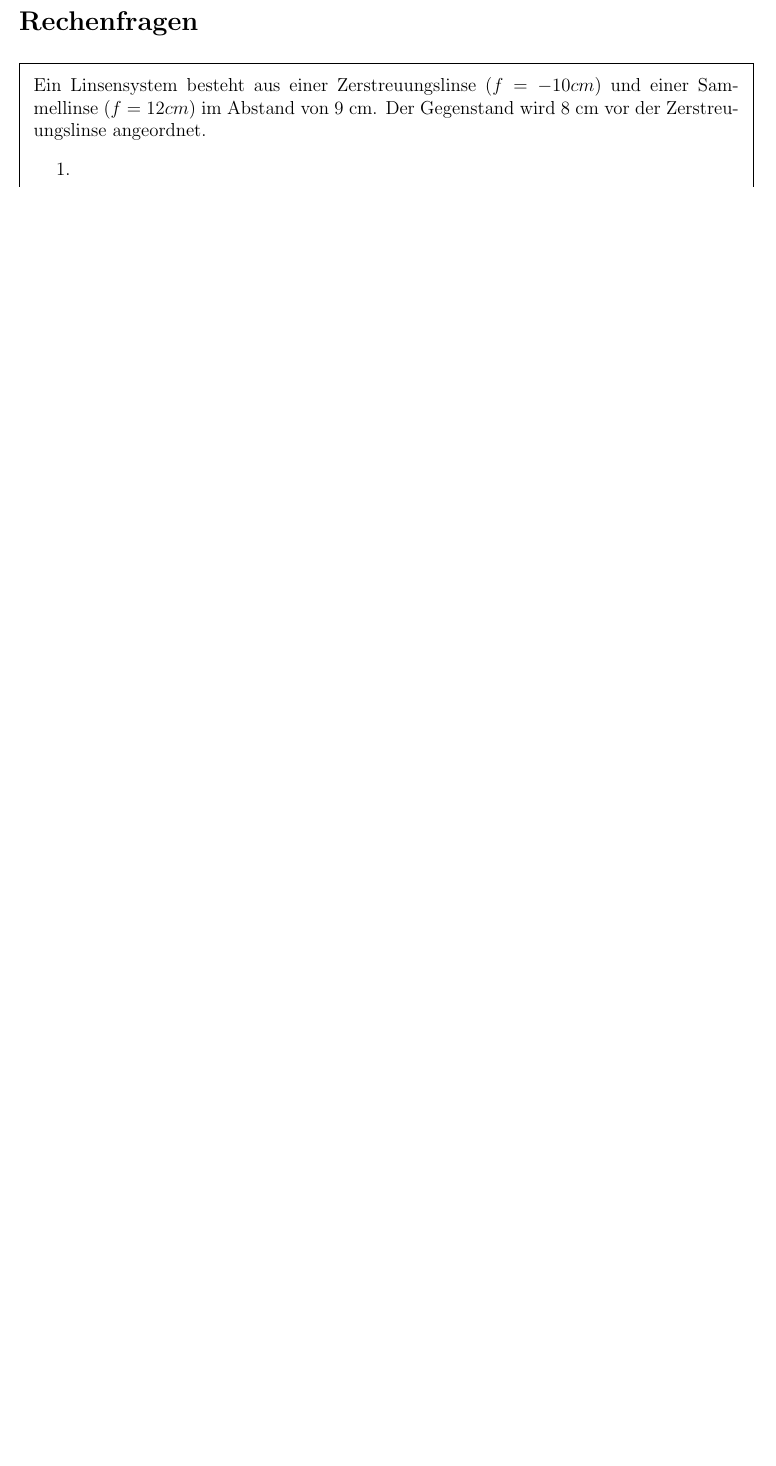
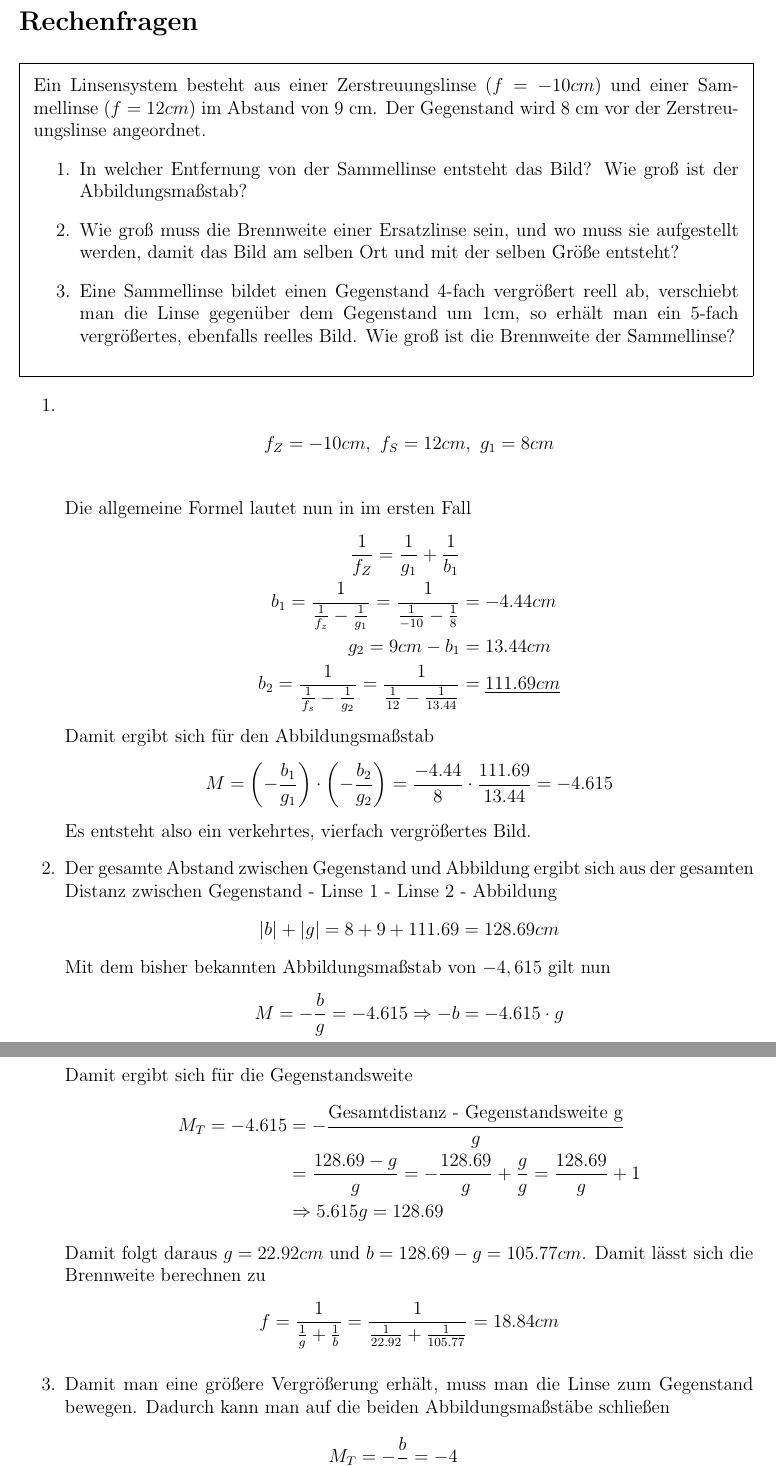
Before and after one commit to delanyinspiron6400/physik, a LaTeX paper (Physik.tex): part of page 71 of 71 before the commit and two parts of pages 71 and 72 of 72 after it, the two joined at a grey line, cut so that both start at the same text, the shorter picture padded with empty space. Compiled offline with pdfLaTeX.

Commit message:
Erstes Rechenbeispiel fertig

```diff
--- a/Physik.tex
+++ b/Physik.tex
@@ -2241,10 +2241,46 @@ Die Hystereseschleife beschreibt den nichtlinearen Verlauf der Magnetisierung vo
 \begin{framed}
 Ein Linsensystem besteht aus einer Zerstreuungslinse ($f=-10cm$) und einer Sammellinse ($f=12cm$) im Abstand von 9 cm. Der Gegenstand wird 8 cm vor der Zerstreuungslinse angeordnet.
 \begin{enumerate}
-\item
-\item
-\item
+\item In welcher Entfernung von der Sammellinse entsteht das Bild? Wie groß ist der Abbildungsmaßstab?
+\item Wie groß muss die Brennweite einer Ersatzlinse sein, und wo muss sie aufgestellt werden, damit das Bild am selben Ort und mit der selben Größe entsteht?
+\item Eine Sammellinse bildet einen Gegenstand 4-fach vergrößert reell ab, verschiebt man die Linse gegenüber dem Gegenstand um 1cm, so erhält man ein 5-fach vergrößertes, ebenfalls reelles Bild. Wie groß ist die Brennweite der Sammellinse?
 \end{enumerate}
 \end{framed}
 
-
+\begin{enumerate}
+\item \begin{align*}
+f_Z = -10cm, \ f_S = 12cm, \ g_1 = 8cm \\
+\end{align*}
+Die allgemeine Formel lautet nun in im ersten Fall
+\begin{align*}
+\frac{1}{f_Z} = \frac{1}{g_1} + \frac{1}{b_1} \\
+b_1 = \frac{1}{\frac{1}{f_z}-\frac{1}{g_1}} = \frac{1}{\frac{1}{-10}-\frac{1}{8}} &= -4.44 cm \\
+g_2 = 9cm - b_1 &= 13.44cm \\
+b_2 = \frac{1}{\frac{1}{f_s}-\frac{1}{g_2}} = \frac{1}{\frac{1}{12} - \frac{1}{13.44}} &= \underline{111.69cm}
+\end{align*}
+Damit ergibt sich für den Abbildungsmaßstab
+\begin{align*}
+M = \left(-\frac{b_1}{g_1}\right) \cdot \left(-\frac{b_2}{g_2}\right) = \frac{-4.44}{8} \cdot \frac{111.69}{13.44} = -4.615
+\end{align*}
+Es entsteht also ein verkehrtes, vierfach vergrößertes Bild.
+\item Der gesamte Abstand zwischen Gegenstand und Abbildung ergibt sich aus der gesamten Distanz zwischen Gegenstand - Linse 1 - Linse 2 - Abbildung
+\begin{align*}
+|b| + |g| = 8 + 9 + 111.69 = 128.69cm
+\end{align*}
+Mit dem bisher bekannten Abbildungsmaßstab von $-4,615$ gilt nun
+\begin{align*}
+M = -\frac{b}{g} = -4.615 \Rightarrow -b = -4.615 \cdot g
+\end{align*}
+Damit ergibt sich für die Gegenstandsweite
+\begin{align*}
+M_T = -4.615 &= -\frac{\text{Gesamtdistanz - Gegenstandsweite g}}{g} \\ &=\frac{128.69-g}{g} = -\frac{128.69}{g} + \frac{g}{g} = \frac{128.69}{g} +1 \\  &\Rightarrow 5.615g = 128.69
+\end{align*}
+Damit folgt daraus $g=22.92cm$ und $b=128.69-g=105.77cm$. Damit lässt sich die Brennweite berechnen zu
+\begin{align*}
+f = \frac{1}{\frac{1}{g}+\frac{1}{b}} = \frac{1}{\frac{1}{22.92} + \frac{1}{105.77}} = 18.84 cm
+\end{align*}
+\item Damit man eine größere Vergrößerung erhält, muss man die Linse zum Gegenstand bewegen. Dadurch kann man auf die beiden Abbildungsmaßstäbe schließen
+\begin{align*}
+M_T &=-\frac{b}{g} = -4 \\
+M_T &= -\frac{b+1}{g-1} = -5
+\end{align*}
@@ -2251,3 +2297,4 @@ Ein Linsensystem besteht aus einer Zerstreuungslinse ($f=-10cm$) und einer Samme
+\end{enumerate}
 
 
 
```
Also changed, not shown: Physik.tex (10 more changed lines).
